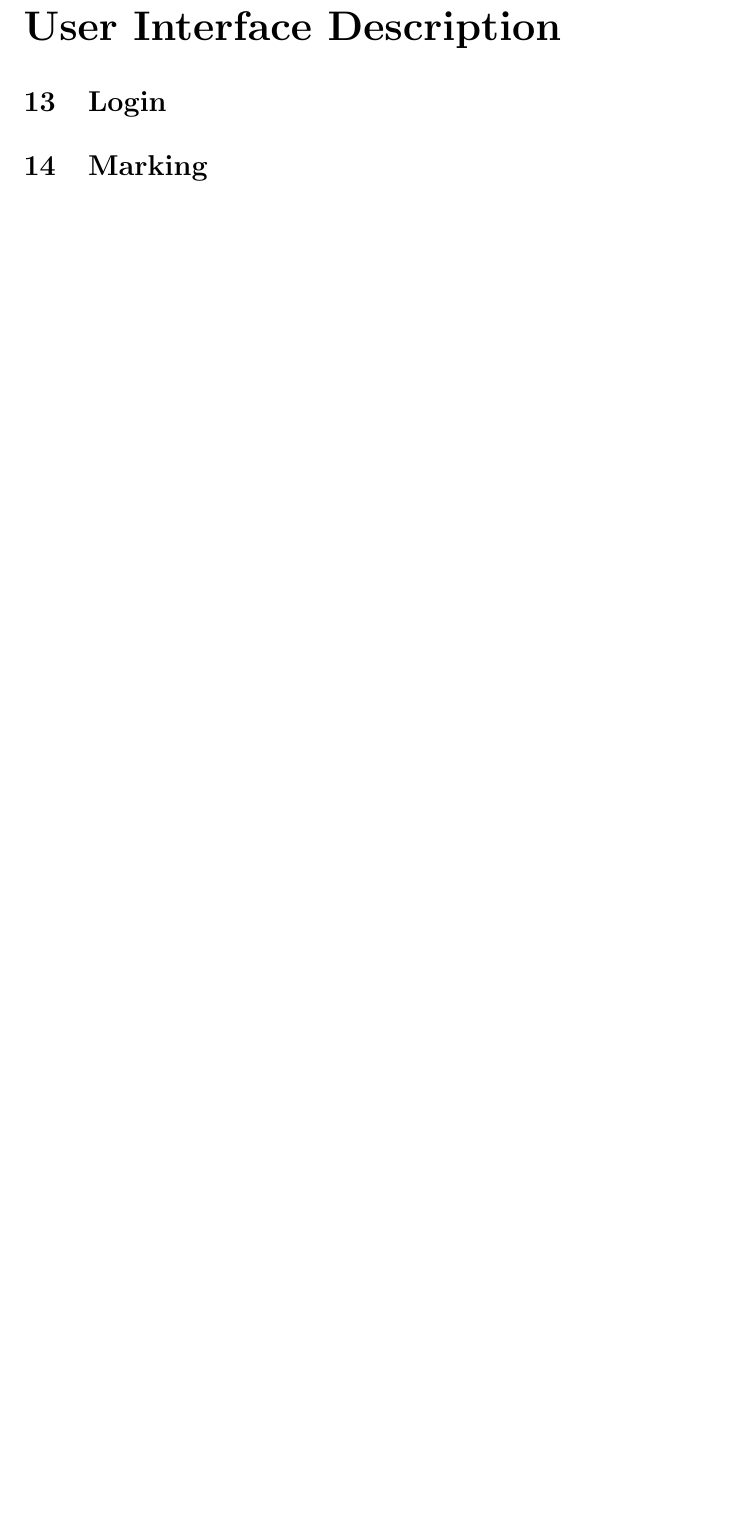
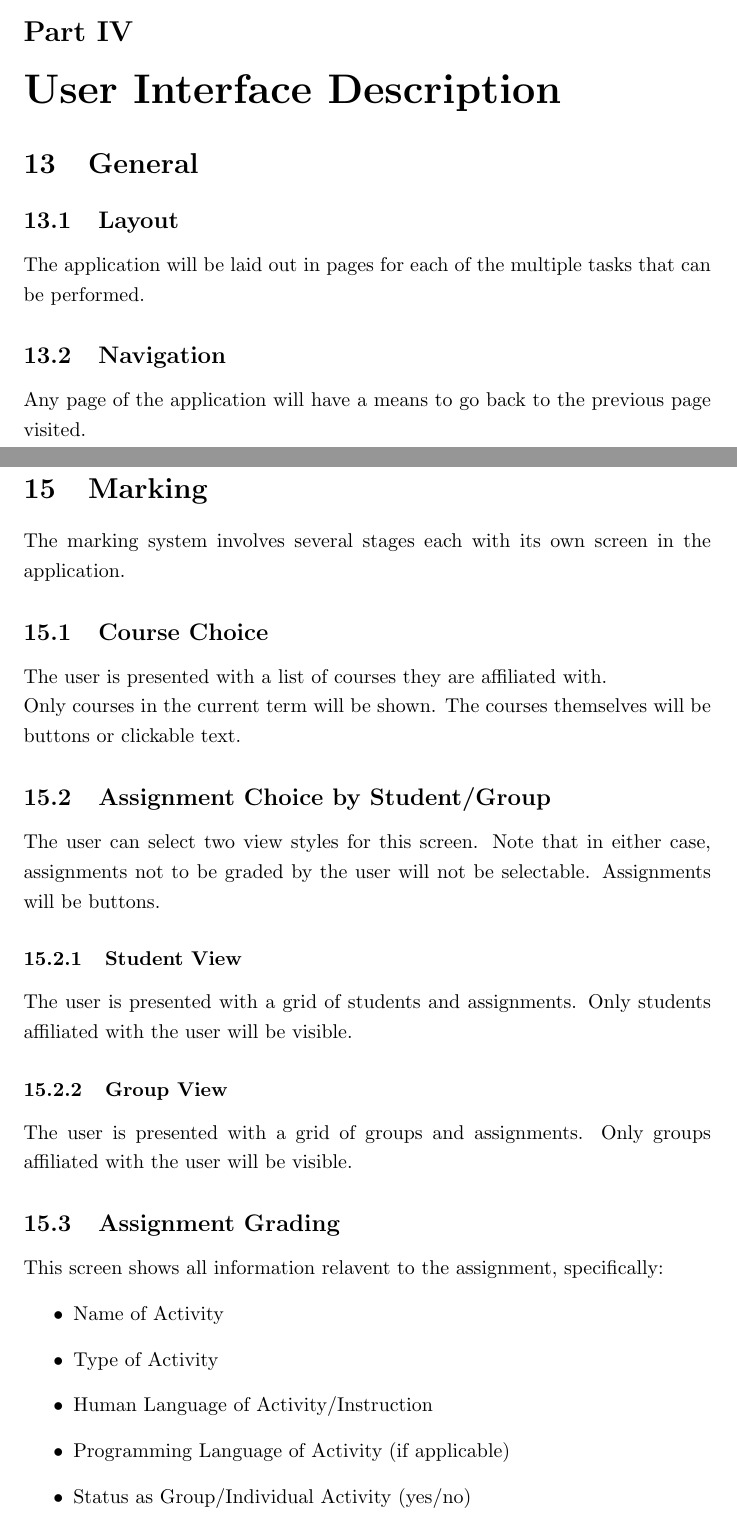
Before and after one commit to Donnervoegel/java, a LaTeX document (docs/projectSpecs.tex): part of page 13 of 13 before the commit and two parts of pages 12 and 13 of 14 after it, the two joined at a grey line, cut at the place of the change, the shorter picture padded with empty space. Compiled offline with pdfLaTeX.

Commit message:
Added Marking system UI mockup information

```diff
--- a/docs/projectSpecs.tex
+++ b/docs/projectSpecs.tex
@@ -190,6 +190,39 @@ through the application.
 % -------------------------------
 \part{User Interface Description}
 
+\section{General}
+\subsection{Layout}
+The application will be laid out in pages for each of the multiple tasks that
+can be performed.
+\subsection{Navigation}
+Any page of the application will have a means to go back to the previous
+page visited.
+
 \section{Login}
 
 \section{Marking}
+The marking system involves several stages each with its own screen in
+the application.
+\subsection{Course Choice}
+The user is presented with a list of courses they are affiliated with. \\
+Only courses in the current term will be shown. The courses themselves
+will be buttons or clickable text.
+\subsection{Assignment Choice by Student/Group}
+The user can select two view styles for this screen. Note that in either case,
+assignments not to be graded by the user will not be selectable. Assignments
+will be buttons.
+\subsubsection{Student View}
+The user is presented with a grid of students and assignments. Only students
+affiliated with the user will be visible.
+\subsubsection{Group View}
+The user is presented with a grid of groups and assignments. Only groups
+affiliated with the user will be visible.
+\subsection{Assignment Grading}
+This screen shows all information relavent to the assignment, specifically:
+\begin{itemize}
+  \item Name of Activity
+  \item Type of Activity
+  \item Human Language of Activity/Instruction
+  \item Programming Language of Activity (if applicable)
+  \item Status as Group/Individual Activity (yes/no)
+  \item Due date
```
Also changed, not shown: docs/projectSpecs.tex (13 more changed lines).
